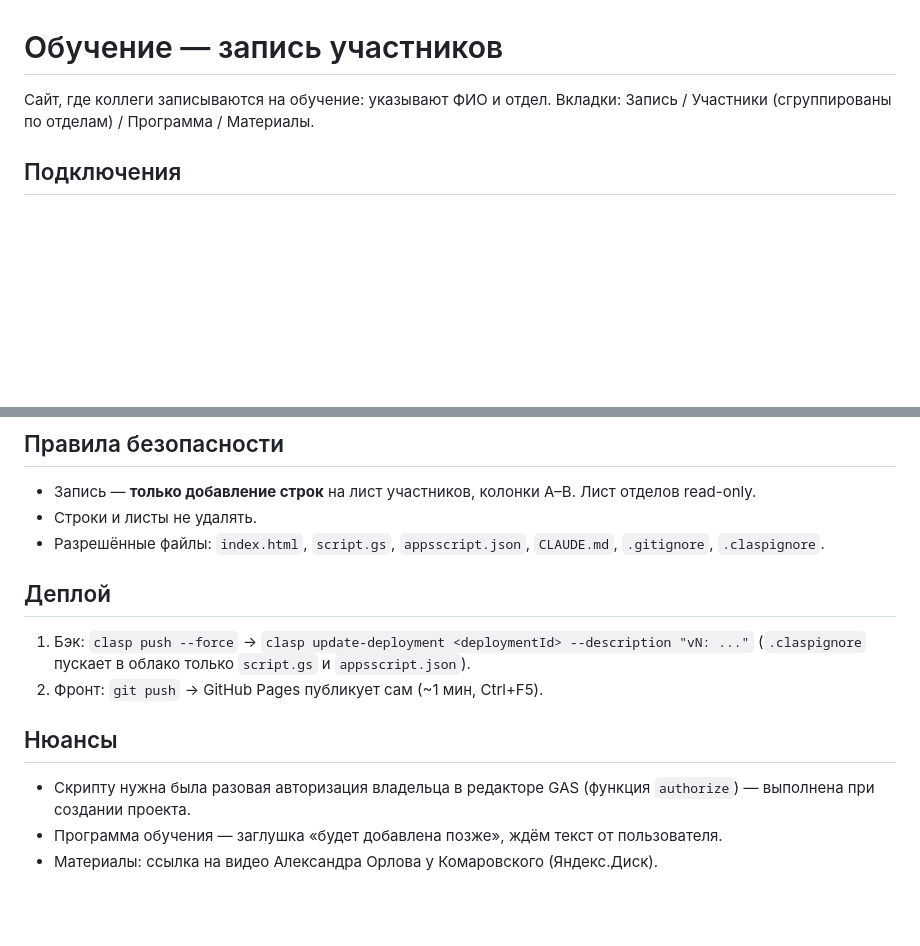
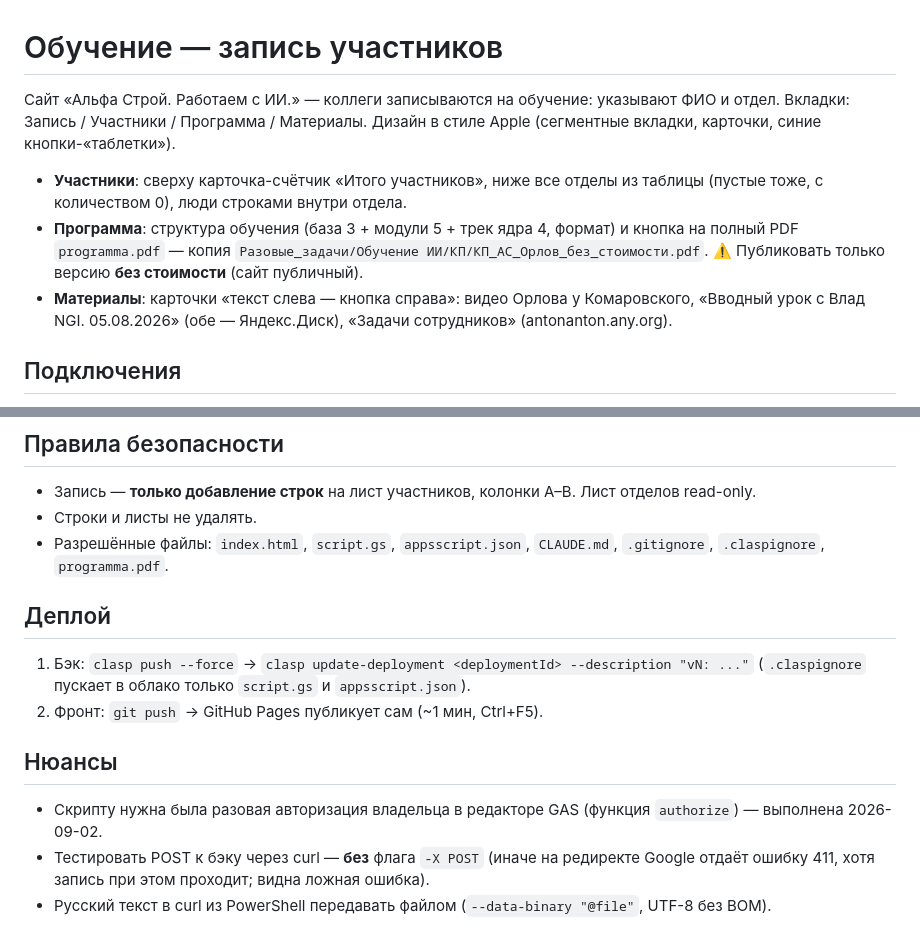
Before and after one commit to Nick3000ept/training-signup, a Markdown page: CLAUDE.md, 2 parts joined by grey strips. Rendered like a GitHub page; blank space fills up the shorter version.

Commit message:
docs: актуализация CLAUDE.md после наполнения вкладок и смены заголовка
Co-Authored-By: Claude Fable 5 <noreply@anthropic.com>

```diff
--- a/CLAUDE.md
+++ b/CLAUDE.md
@@ -1,7 +1,18 @@
 # Обучение — запись участников
 
-Сайт, где коллеги записываются на обучение: указывают ФИО и отдел.
-Вкладки: Запись / Участники (сгруппированы по отделам) / Программа / Материалы.
+Сайт «Альфа Строй. Работаем с ИИ.» — коллеги записываются на обучение: указывают ФИО и отдел.
+Вкладки: Запись / Участники / Программа / Материалы. Дизайн в стиле Apple
+(сегментные вкладки, карточки, синие кнопки-«таблетки»).
+
+- **Участники**: сверху карточка-счётчик «Итого участников», ниже все отделы
+  из таблицы (пустые тоже, с количеством 0), люди строками внутри отдела.
+- **Программа**: структура обучения (база 3 + модули 5 + трек ядра 4, формат)
+  и кнопка на полный PDF `programma.pdf` — копия
+  `Разовые_задачи/Обучение ИИ/КП/КП_АС_Орлов_без_стоимости.pdf`.
+  ⚠️ Публиковать только версию **без стоимости** (сайт публичный).
+- **Материалы**: карточки «текст слева — кнопка справа»: видео Орлова у Комаровского,
+  «Вводный урок с Влад NGI. 05.08.2026» (обе — Яндекс.Диск), «Задачи сотрудников»
+  (antonanton.any.org).
 
 ## Подключения
 
@@ -31,7 +42,7 @@
 - Запись — **только добавление строк** на лист участников, колонки A–B. Лист отделов read-only.
 - Строки и листы не удалять.
 - Разрешённые файлы: `index.html`, `script.gs`, `appsscript.json`, `CLAUDE.md`,
-  `.gitignore`, `.claspignore`.
+  `.gitignore`, `.claspignore`, `programma.pdf`.
 
 ## Деплой
 
@@ -42,6 +53,7 @@
 ## Нюансы
 
 - Скрипту нужна была разовая авторизация владельца в редакторе GAS (функция `authorize`) —
-  выполнена при создании проекта.
-- Программа обучения — заглушка «будет добавлена позже», ждём текст от пользователя.
-- Материалы: ссылка на видео Александра Орлова у Комаровского (Яндекс.Диск).
+  выполнена 2026-09-02.
+- Тестировать POST к бэку через curl — **без** флага `-X POST` (иначе на редиректе Google
+  отдаёт ошибку 411, хотя запись при этом проходит; видна ложная ошибка).
+- Русский текст в curl из PowerShell передавать файлом (`--data-binary "@file"`, UTF-8 без BOM).
```
